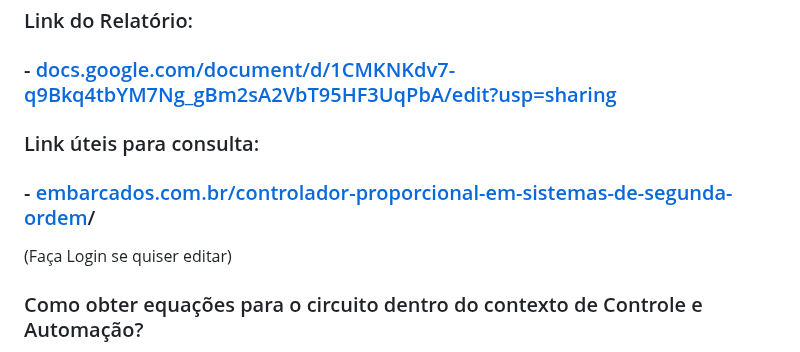
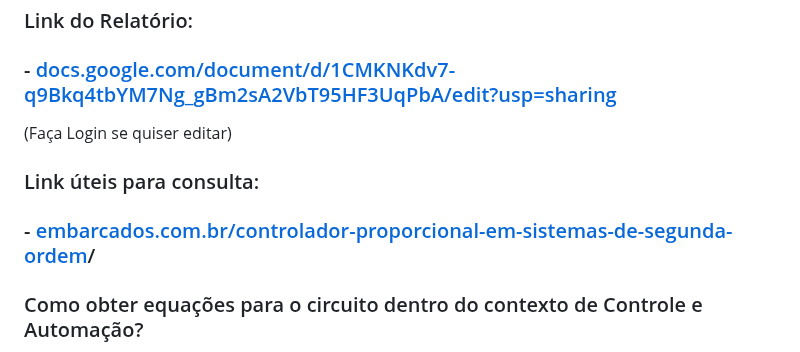
Before and after one commit to ConfuseKarma/DryFi-ProjectBasedLearning, a Markdown page: Relatorio_Controle-e-Automacao.md, the part around the change. GitHub-like rendering.

```diff
--- a/Relatorio_Controle-e-Automacao.md
+++ b/Relatorio_Controle-e-Automacao.md
@@ -9,11 +9,11 @@ Introdução, desenvolvimento da análise de circuitos e obtenção das equaçõ
 
 ### - [docs.google.com/document/d/1CMKNKdv7-q9Bkq4tbYM7Ng_gBm2sA2VbT95HF3UqPbA/edit?usp=sharing](https://docs.google.com/document/d/1CMKNKdv7-q9Bkq4tbYM7Ng_gBm2sA2VbT95HF3UqPbA/edit?usp=sharing) ###
 
+(Faça Login se quiser editar)
+
 ### Link úteis para consulta: ###
 
 ### - [embarcados.com.br/controlador-proporcional-em-sistemas-de-segunda-ordem](https://embarcados.com.br/controlador-proporcional-em-sistemas-de-segunda-ordem/)/
-
-(Faça Login se quiser editar)
 
 ### Como obter equações para o circuito dentro do contexto de Controle e Automação?
 
```
